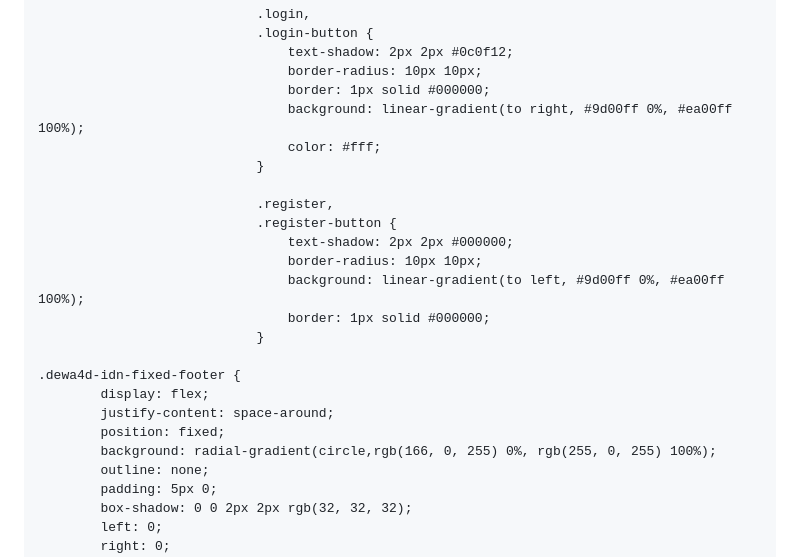
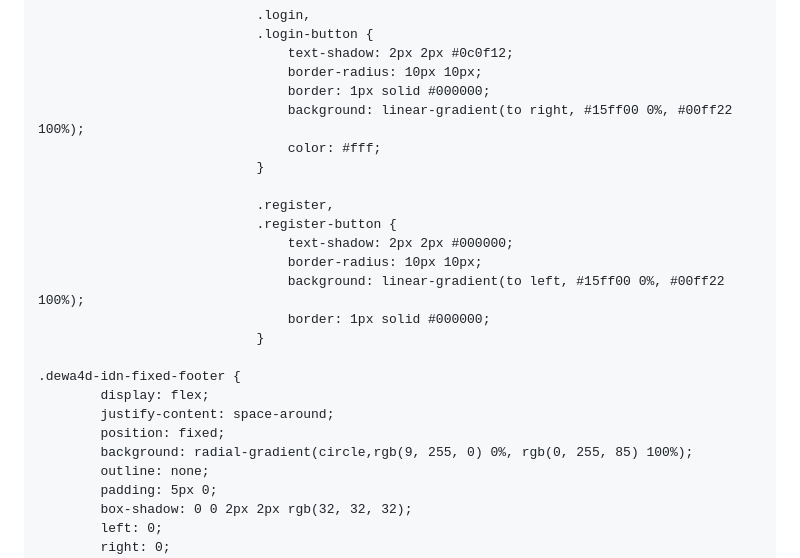
Before and after one commit to dewa4d-it/dewa4d-it.github.io, a Markdown page: README.md, the part around one of its changes. GitHub-like rendering.

```diff
--- a/README.md
+++ b/README.md
@@ -547,7 +547,7 @@
                                     text-shadow: 2px 2px #0c0f12;
                                     border-radius: 10px 10px;
                                     border: 1px solid #000000;
-                                    background: linear-gradient(to right, #9d00ff 0%, #ea00ff 100%);
+                                    background: linear-gradient(to right, #15ff00 0%, #00ff22 100%);
                                     color: #fff;
                                 }
 
@@ -555,7 +555,7 @@
                                 .register-button {
                                     text-shadow: 2px 2px #000000;
                                     border-radius: 10px 10px;
-                                    background: linear-gradient(to left, #9d00ff 0%, #ea00ff 100%);
+                                    background: linear-gradient(to left, #15ff00 0%, #00ff22 100%);
                                     border: 1px solid #000000;
                                 }
 
@@ -563,7 +563,7 @@
             display: flex;
             justify-content: space-around;
             position: fixed;
-            background: radial-gradient(circle,rgb(166, 0, 255) 0%, rgb(255, 0, 255) 100%);
+            background: radial-gradient(circle,rgb(9, 255, 0) 0%, rgb(0, 255, 85) 100%);
             outline: none;
             padding: 5px 0;
             box-shadow: 0 0 2px 2px rgb(32, 32, 32);
```
Also changed, not shown: other parts of README.md (+1 -1 lines).
